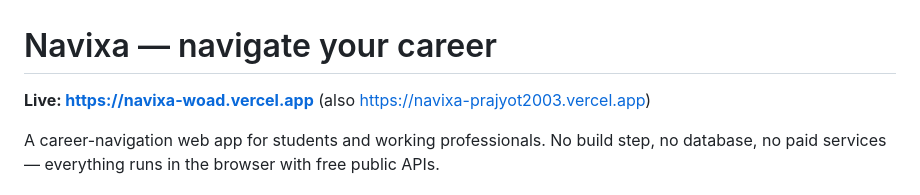
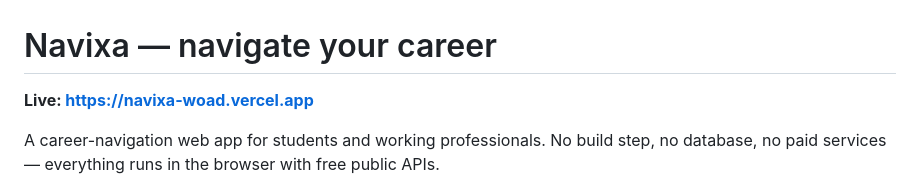
Before and after one commit to prajyot2003/Navixa, a Markdown page: README.md, the part around the change. Rendered like a GitHub page.

Commit message:
Fix live link duplication in README
Removed duplicate live link from README.

```diff
--- a/README.md
+++ b/README.md
@@ -1,6 +1,6 @@
 # Navixa — navigate your career
 
-**Live: https://navixa-woad.vercel.app** (also https://navixa-prajyot2003.vercel.app)
+**Live: https://navixa-woad.vercel.app**
 
 A career-navigation web app for students and working professionals. No build step, no database, no paid services — everything runs in the browser with free public APIs.
 
```
